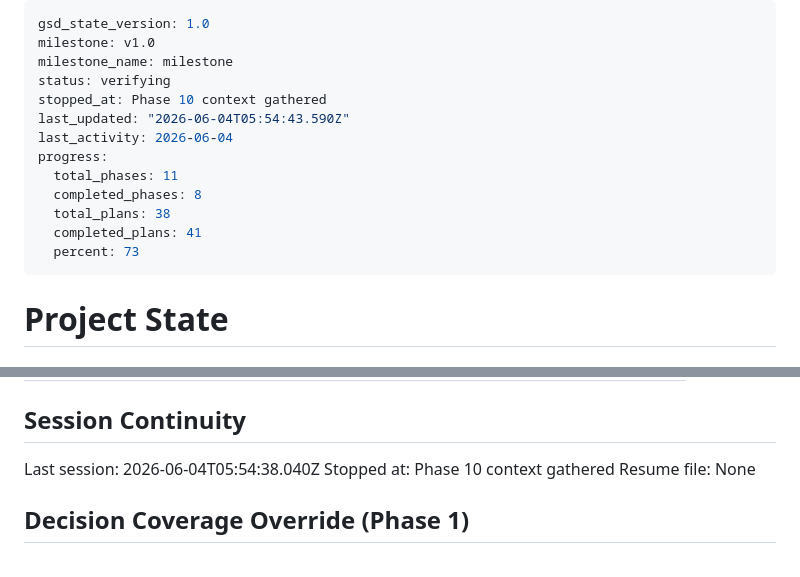
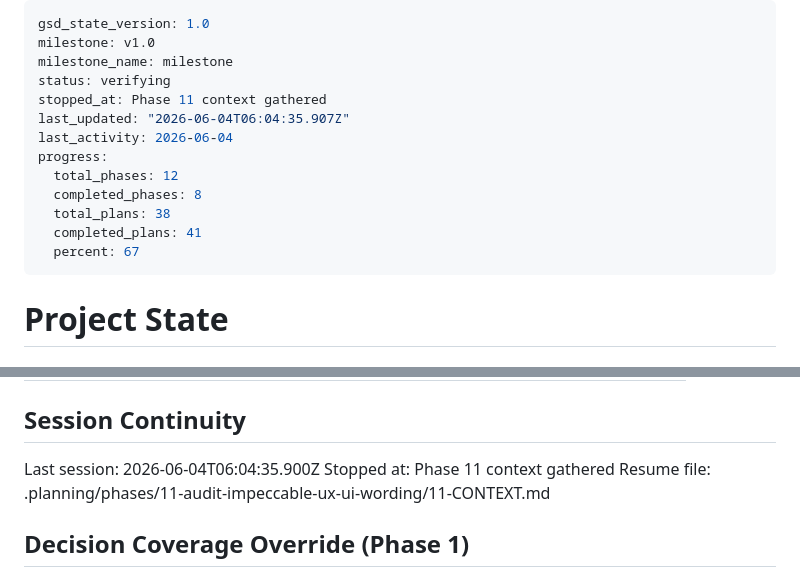
Before and after one commit to Topias1/dloazur, a Markdown page: .planning/STATE.md, 2 parts joined by grey strips. Rendered like a GitHub page.

Commit message:
docs(state): record phase 11 context session

```diff
--- a/.planning/STATE.md
+++ b/.planning/STATE.md
@@ -3,15 +3,15 @@ gsd_state_version: 1.0
 milestone: v1.0
 milestone_name: milestone
 status: verifying
-stopped_at: Phase 10 context gathered
-last_updated: "2026-06-04T05:54:43.590Z"
+stopped_at: Phase 11 context gathered
+last_updated: "2026-06-04T06:04:35.907Z"
 last_activity: 2026-06-04
 progress:
-  total_phases: 11
+  total_phases: 12
   completed_phases: 8
   total_plans: 38
   completed_plans: 41
-  percent: 73
+  percent: 67
 ---
 
 # Project State
@@ -122,9 +122,9 @@ None yet.
 
 ## Session Continuity
 
-Last session: 2026-06-04T05:54:38.040Z
-Stopped at: Phase 10 context gathered
-Resume file: None
+Last session: 2026-06-04T06:04:35.900Z
+Stopped at: Phase 11 context gathered
+Resume file: .planning/phases/11-audit-impeccable-ux-ui-wording/11-CONTEXT.md
 
 ## Decision Coverage Override (Phase 1)
 
```
